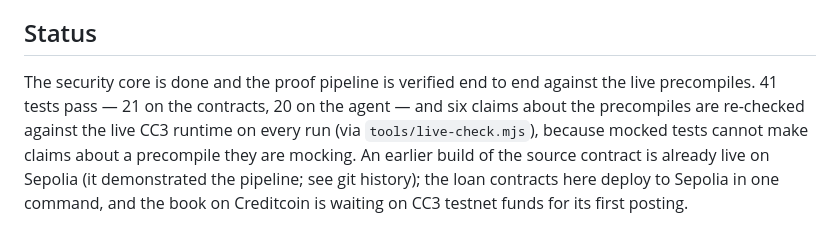
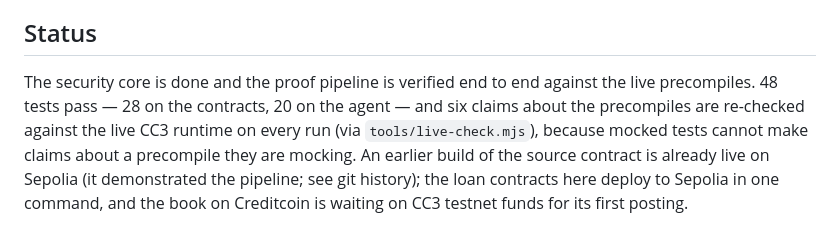
Before and after one commit to RichardReki/attestor, a Markdown page: README.md, the part around the change. GitHub-like rendering.

Commit message:
readme: 48 tests (28 forge + 20 agent)

```diff
--- a/README.md
+++ b/README.md
@@ -17,7 +17,7 @@ rule disposes — and nothing from it is reused: different chain, different prot
 ## Status
 
 The security core is done and the proof pipeline is verified end to end against the live
-precompiles. 41 tests pass — 21 on the contracts, 20 on the agent — and six claims about the
+precompiles. 48 tests pass — 28 on the contracts, 20 on the agent — and six claims about the
 precompiles are re-checked against the live CC3 runtime on every run (via `tools/live-check.mjs`),
 because mocked tests cannot make claims about a precompile they are mocking. An earlier build of the
 source contract is already live on Sepolia (it demonstrated the pipeline; see git history); the loan
```
